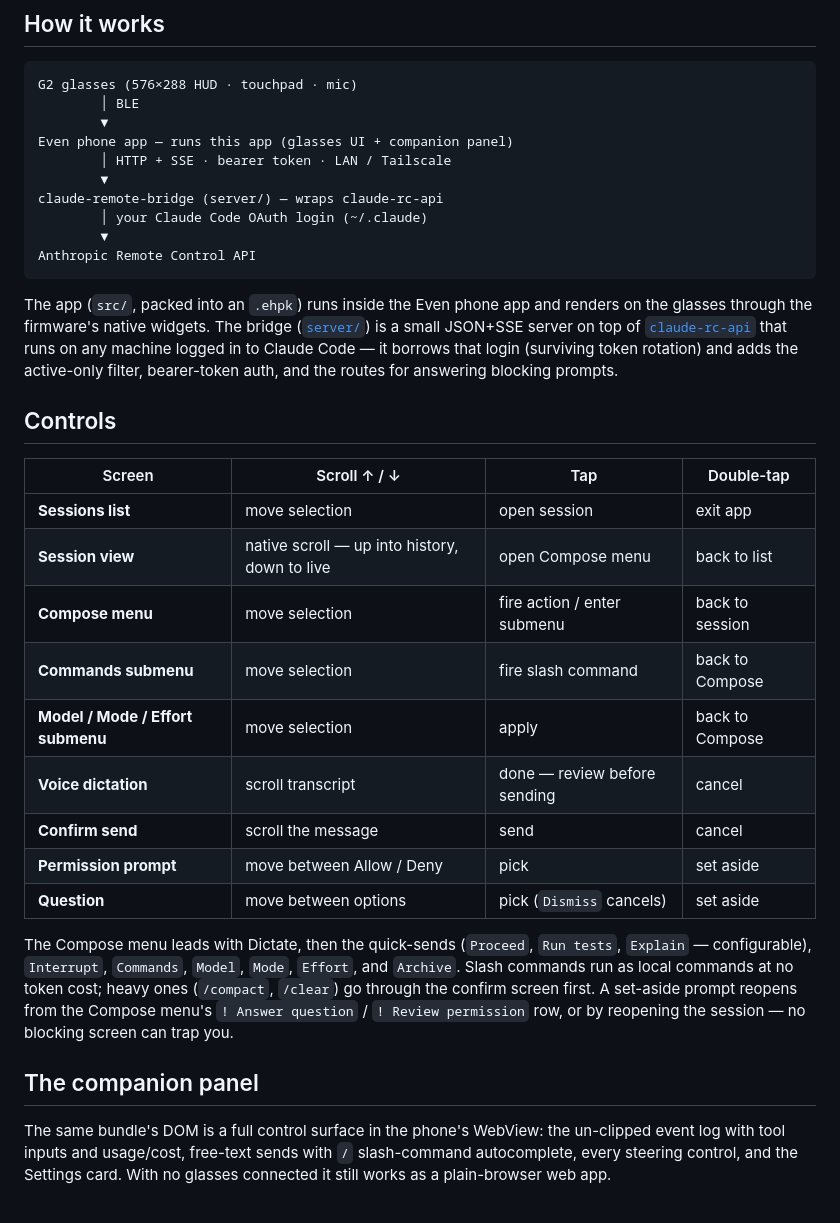
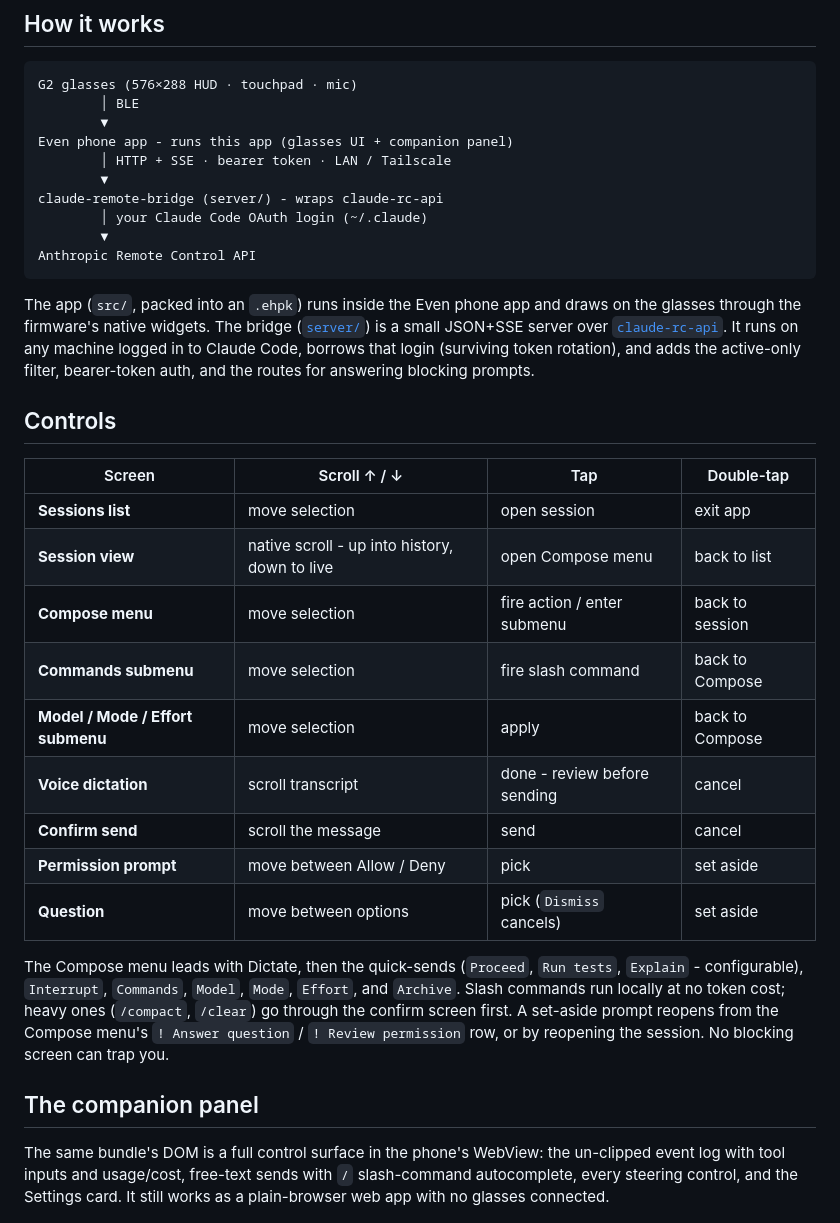
Before and after one commit to ThatCrispyToast/g2-claude-remote, a Markdown page: README.md, the part around one of its changes. GitHub-like rendering.

````diff
--- a/README.md
+++ b/README.md
@@ -68,21 +62,21 @@ of the logged-in account. Flags and env vars: [`server/README.md`](server/README
 G2 glasses (576×288 HUD · touchpad · mic)
         │ BLE
         ▼
-Even phone app — runs this app (glasses UI + companion panel)
+Even phone app - runs this app (glasses UI + companion panel)
         │ HTTP + SSE · bearer token · LAN / Tailscale
         ▼
-claude-remote-bridge (server/) — wraps claude-rc-api
+claude-remote-bridge (server/) - wraps claude-rc-api
         │ your Claude Code OAuth login (~/.claude)
         ▼
 Anthropic Remote Control API
 ```
 
-The app (`src/`, packed into an `.ehpk`) runs inside the Even phone app and
-renders on the glasses through the firmware's native widgets. The bridge
-([`server/`](server/README.md)) is a small JSON+SSE server on top of
-[`claude-rc-api`](https://github.com/ThatCrispyToast/claude-rc-api) that runs on
-any machine logged in to Claude Code — it borrows that login (surviving token
-rotation) and adds the active-only filter, bearer-token auth, and the routes for
+The app (`src/`, packed into an `.ehpk`) runs inside the Even phone app and draws
+on the glasses through the firmware's native widgets. The bridge
+([`server/`](server/README.md)) is a small JSON+SSE server over
+[`claude-rc-api`](https://github.com/ThatCrispyToast/claude-rc-api). It runs on
+any machine logged in to Claude Code, borrows that login (surviving token
+rotation), and adds the active-only filter, bearer-token auth, and the routes for
 answering blocking prompts.
 
 ## Controls
@@ -90,29 +84,28 @@ answering blocking prompts.
 | Screen | Scroll ↑ / ↓ | Tap | Double-tap |
 |---|---|---|---|
 | **Sessions list** | move selection | open session | exit app |
-| **Session view** | native scroll — up into history, down to live | open Compose menu | back to list |
+| **Session view** | native scroll - up into history, down to live | open Compose menu | back to list |
 | **Compose menu** | move selection | fire action / enter submenu | back to session |
 | **Commands submenu** | move selection | fire slash command | back to Compose |
 | **Model / Mode / Effort submenu** | move selection | apply | back to Compose |
-| **Voice dictation** | scroll transcript | done — review before sending | cancel |
+| **Voice dictation** | scroll transcript | done - review before sending | cancel |
 | **Confirm send** | scroll the message | send | cancel |
 | **Permission prompt** | move between Allow / Deny | pick | set aside |
 | **Question** | move between options | pick (`Dismiss` cancels) | set aside |
 
-The Compose menu leads with Dictate, then the quick-sends (`Proceed`,
-`Run tests`, `Explain` — configurable), `Interrupt`, `Commands`, `Model`,
-`Mode`, `Effort`, and `Archive`. Slash commands run as local commands at no
-token cost; heavy ones (`/compact`, `/clear`) go through the confirm screen
-first. A set-aside prompt reopens from the Compose menu's `! Answer question` /
-`! Review permission` row, or by reopening the session — no blocking screen can
-trap you.
+The Compose menu leads with Dictate, then the quick-sends (`Proceed`, `Run tests`,
+`Explain` - configurable), `Interrupt`, `Commands`, `Model`, `Mode`, `Effort`, and
+`Archive`. Slash commands run locally at no token cost; heavy ones (`/compact`,
+`/clear`) go through the confirm screen first. A set-aside prompt reopens from the
+Compose menu's `! Answer question` / `! Review permission` row, or by reopening the
+session. No blocking screen can trap you.
 
 ## The companion panel
 
 The same bundle's DOM is a full control surface in the phone's WebView: the
 un-clipped event log with tool inputs and usage/cost, free-text sends with `/`
-slash-command autocomplete, every steering control, and the Settings card. With
-no glasses connected it still works as a plain-browser web app.
+slash-command autocomplete, every steering control, and the Settings card. It
+still works as a plain-browser web app with no glasses connected.
 
 <p align="center">
   <img src="assets/store/08-panel.png" width="45%" alt="Companion phone panel">
````
Also changed, not shown: other parts of README.md (+54 -63 lines).
